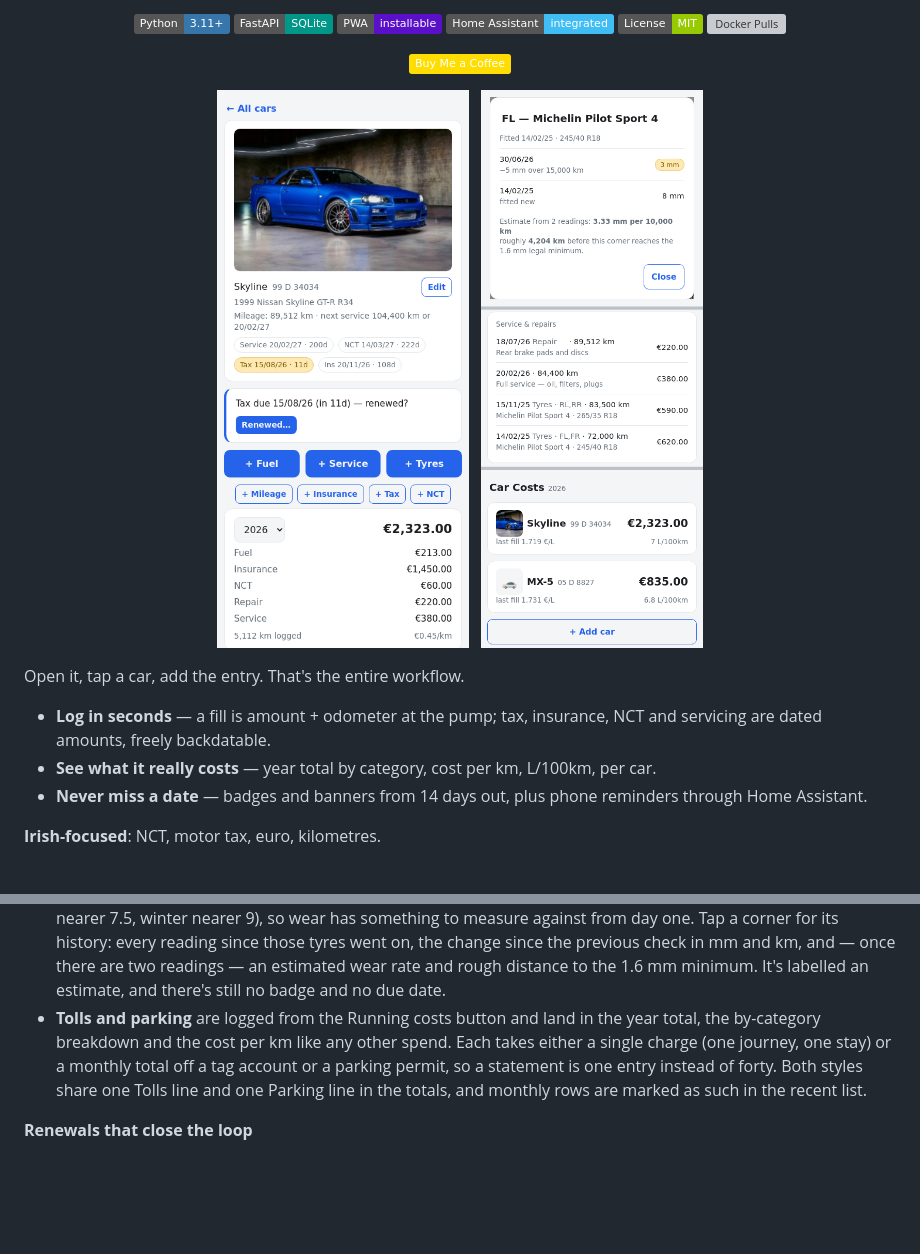
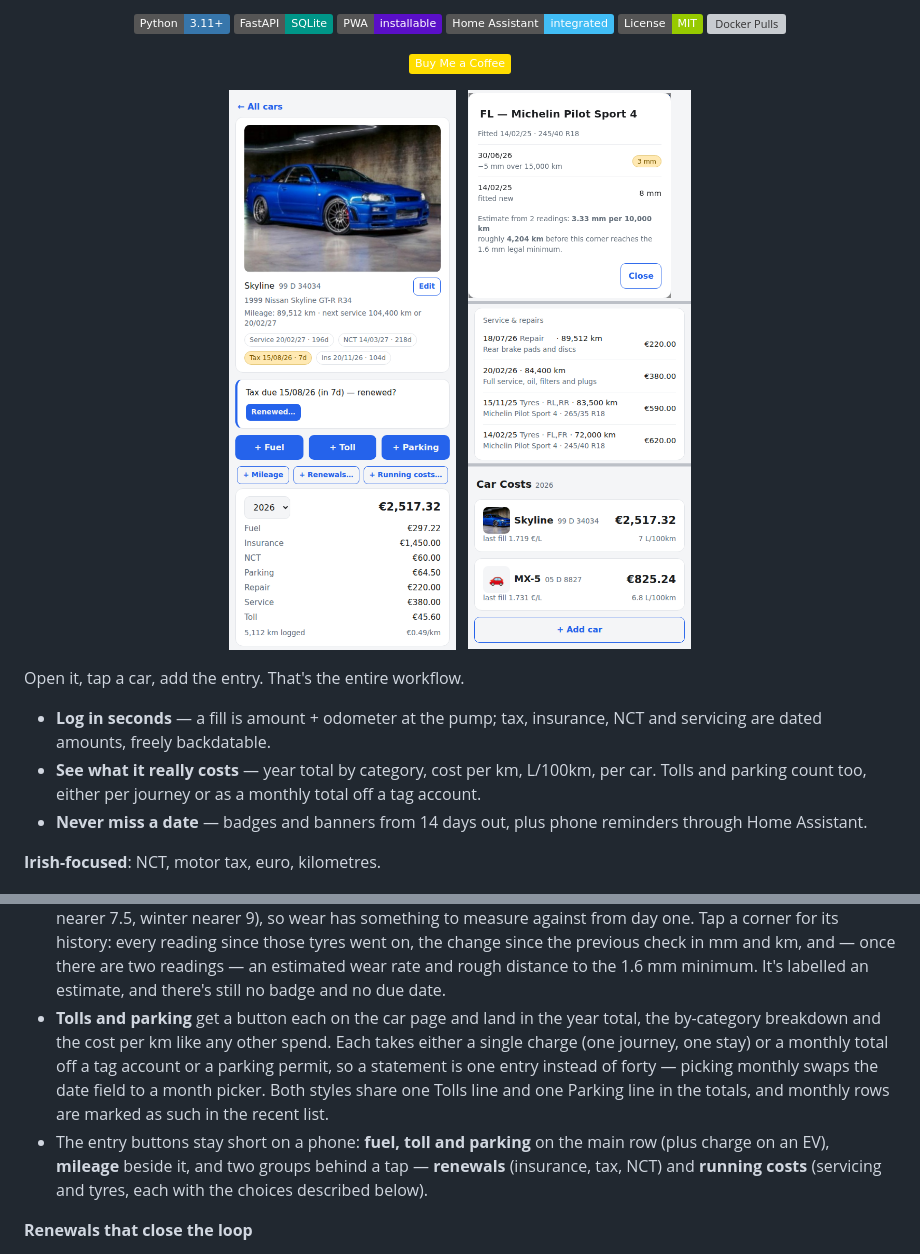
Before and after one commit to colfin22/car-costs, a Markdown page: README.md, 2 parts joined by grey strips. GitHub-like rendering; pictures changed too: docs/car-hero-4.png (deleted), docs/car-hero-5.png (added), docs/tread-repairs-home-2.png (deleted); badges without logos; blank space fills up the shorter version; grey boxes are pictures that could not be loaded.

Commit message:
Refresh the README screenshots and text for tolls and parking
New docs images under new filenames, since Camo caches the old ones:
car-hero-5.png shows the fuel, toll and parking buttons and the year
totals with tolls and parking broken out, tread-repairs-home-3.png is
the same tread history, service log and home screen rebuilt against the
current app. Text updated for the button layout and the monthly totals.

```diff
--- a/README.md
+++ b/README.md
@@ -17,9 +17,9 @@ one-handed at the pump.*
 <a href="https://buymeacoffee.com/colfin22"><img src="https://img.shields.io/badge/Buy%20Me%20a%20Coffee-ffdd00?logo=buymeacoffee&logoColor=black" alt="Buy Me a Coffee"></a>
 
 <p>
-<img src="docs/car-hero-4.png" width="300" alt="Car status page — photo, due badges, renewal banner, entry buttons and year totals including a repair">
+<img src="docs/car-hero-5.png" width="300" alt="Car status page — photo, due badges, renewal banner, the fuel, toll and parking buttons, and year totals broken down by category including tolls and parking">
 &nbsp;
-<img src="docs/tread-repairs-home-2.png" width="300" alt="A corner's tread history with its wear estimate, the service and repairs log, and the home screen listing each car's year total and fuel stats">
+<img src="docs/tread-repairs-home-3.png" width="300" alt="A corner's tread history with its wear estimate, the service and repairs log, and the home screen listing each car's year total and fuel stats">
 </p>
 
 </div>
@@ -29,7 +29,8 @@ Open it, tap a car, add the entry. That's the entire workflow.
 - **Log in seconds** — a fill is amount + odometer at the pump; tax, insurance,
   NCT and servicing are dated amounts, freely backdatable.
 - **See what it really costs** — year total by category, cost per km, L/100km,
-  per car.
+  per car. Tolls and parking count too, either per journey or as a monthly
+  total off a tag account.
 - **Never miss a date** — badges and banners from 14 days out, plus phone
   reminders through Home Assistant.
 
@@ -107,12 +108,17 @@ cost per year, per km, and what's due next?*
   in mm and km, and — once there are two readings — an estimated wear rate and
   rough distance to the 1.6 mm minimum. It's labelled an estimate, and there's
   still no badge and no due date.
-- **Tolls and parking** are logged from the Running costs button and land in the
-  year total, the by-category breakdown and the cost per km like any other
-  spend. Each takes either a single charge (one journey, one stay) or a monthly
-  total off a tag account or a parking permit, so a statement is one entry
-  instead of forty. Both styles share one Tolls line and one Parking line in the
-  totals, and monthly rows are marked as such in the recent list.
+- **Tolls and parking** get a button each on the car page and land in the year
+  total, the by-category breakdown and the cost per km like any other spend.
+  Each takes either a single charge (one journey, one stay) or a monthly total
+  off a tag account or a parking permit, so a statement is one entry instead of
+  forty — picking monthly swaps the date field to a month picker. Both styles
+  share one Tolls line and one Parking line in the totals, and monthly rows are
+  marked as such in the recent list.
+- The entry buttons stay short on a phone: **fuel, toll and parking** on the
+  main row (plus charge on an EV), **mileage** beside it, and two groups behind
+  a tap — **renewals** (insurance, tax, NCT) and **running costs** (servicing
+  and tyres, each with the choices described below).
 
 **Renewals that close the loop**
 - From 14 days before a due date the car's page prompts *"renewed?"* — one
```
